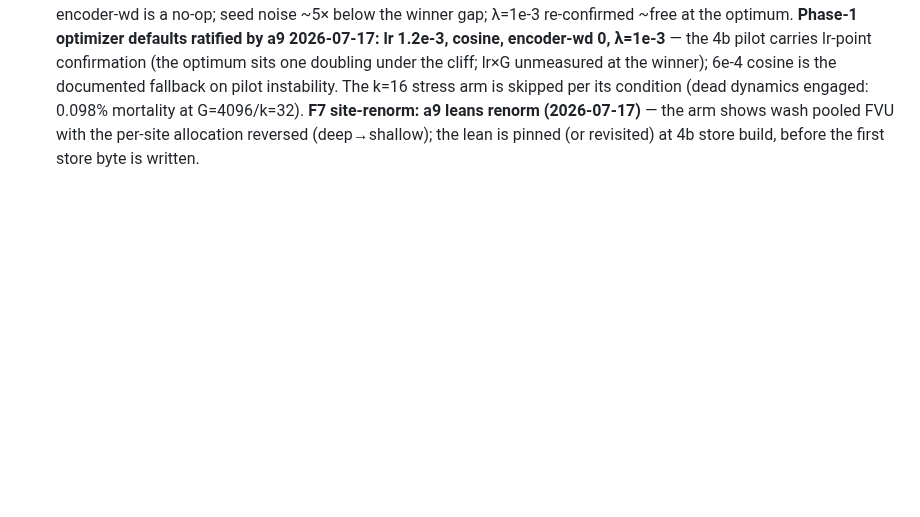
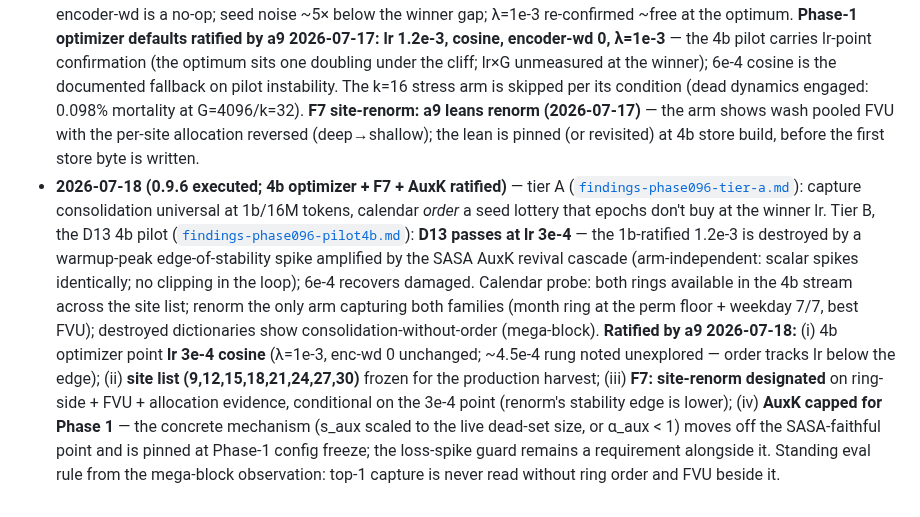
Before and after one commit to a9lim/block-crosscoder-experiment, a Markdown page: docs/design.md, the part around the change. Drawn GitHub-style; blank space fills up the shorter version.

Commit message:
Record a9 ratifications: 4b lr 3e-4, site list, F7 renorm, AuxK cap
Co-Authored-By: Claude Fable 5 <noreply@anthropic.com>
Claude-Session: https://claude.ai/code/session_012iNjUrJDWKyt4UecTW1vTM

```diff
--- a/docs/design.md
+++ b/docs/design.md
@@ -1069,3 +1069,27 @@ public (P23, round-3 novelty verdict).
   (2026-07-17)** — the arm shows wash pooled FVU with the per-site
   allocation reversed (deep→shallow); the lean is pinned (or revisited)
   at 4b store build, before the first store byte is written.
+- **2026-07-18 (0.9.6 executed; 4b optimizer + F7 + AuxK ratified)** —
+  tier A ([`findings-phase096-tier-a.md`](findings-phase096-tier-a.md)):
+  capture consolidation universal at 1b/16M tokens, calendar *order* a
+  seed lottery that epochs don't buy at the winner lr. Tier B, the D13
+  4b pilot ([`findings-phase096-pilot4b.md`](findings-phase096-pilot4b.md)):
+  **D13 passes at lr 3e-4** — the 1b-ratified 1.2e-3 is destroyed by a
+  warmup-peak edge-of-stability spike amplified by the SASA AuxK revival
+  cascade (arm-independent: scalar spikes identically; no clipping in
+  the loop); 6e-4 recovers damaged. Calendar probe: both rings available
+  in the 4b stream across the site list; renorm the only arm capturing
+  both families (month ring at the perm floor + weekday 7/7, best FVU);
+  destroyed dictionaries show consolidation-without-order (mega-block).
+  **Ratified by a9 2026-07-18:** (i) 4b optimizer point **lr 3e-4
+  cosine** (λ=1e-3, enc-wd 0 unchanged; ~4.5e-4 rung noted unexplored —
+  order tracks lr below the edge); (ii) **site list
+  (9,12,15,18,21,24,27,30)** frozen for the production harvest;
+  (iii) **F7: site-renorm designated** on ring-side + FVU + allocation
+  evidence, conditional on the 3e-4 point (renorm's stability edge is
+  lower); (iv) **AuxK capped for Phase 1** — the concrete mechanism
+  (s_aux scaled to the live dead-set size, or α_aux < 1) moves off the
+  SASA-faithful point and is pinned at Phase-1 config freeze; the
+  loss-spike guard remains a requirement alongside it. Standing eval
+  rule from the mega-block observation: top-1 capture is never read
+  without ring order and FVU beside it.
```
Also changed, not shown: AGENTS.md (+6 -4 lines).
